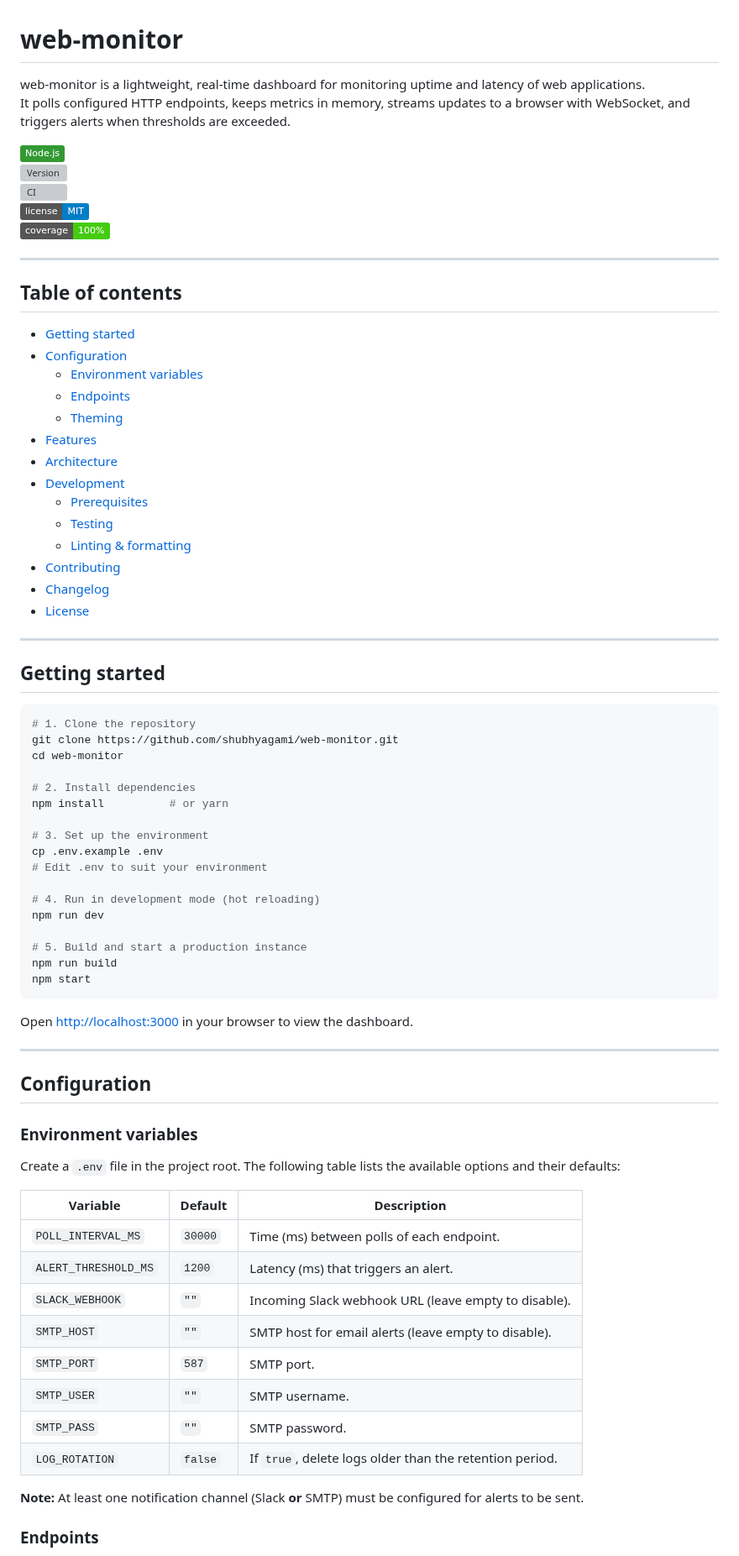
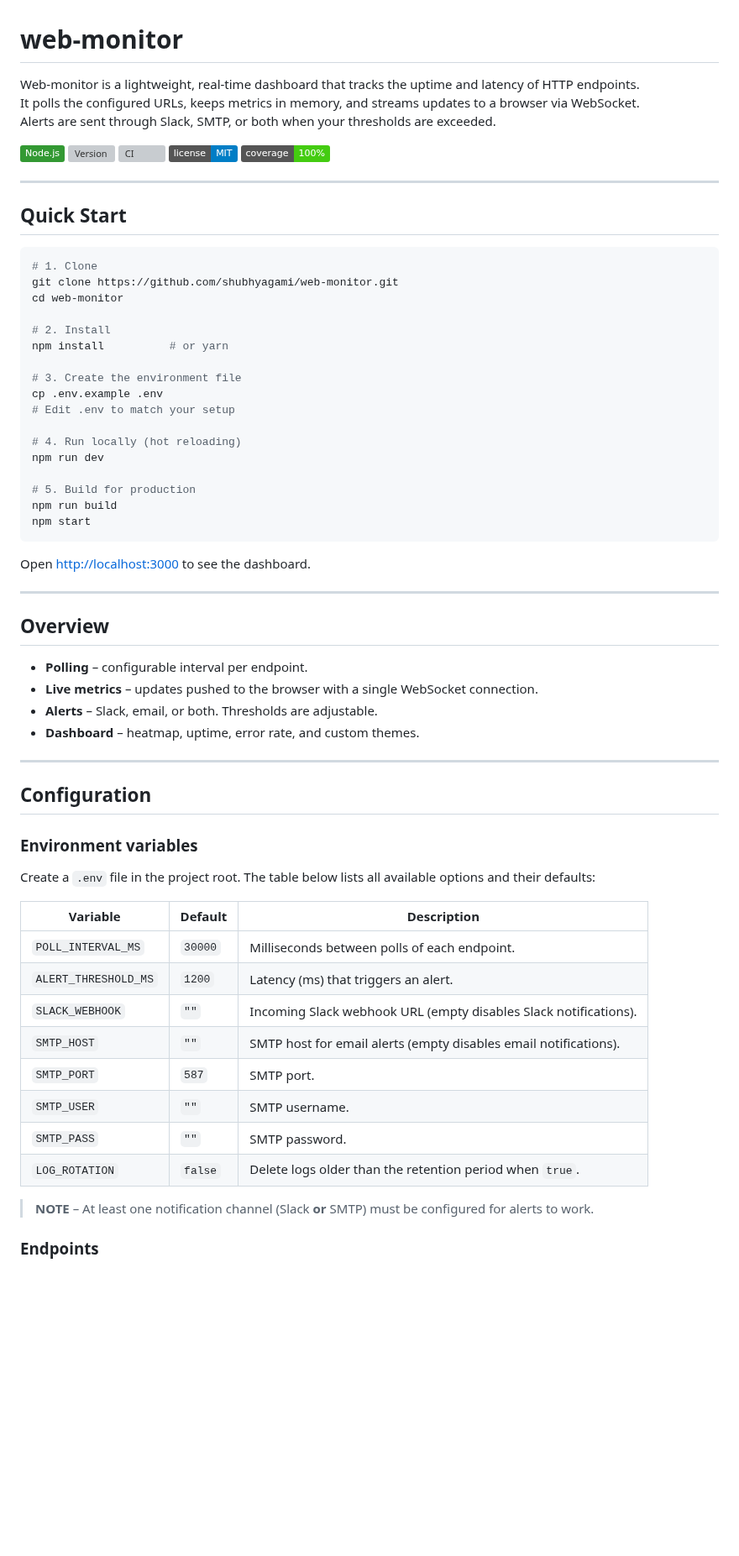
Before and after one commit to shubhyagami/web-monitor, a Markdown page: README.md, the part around one of its changes. Shown at 84% size. GitHub-like rendering; badges without logos; blank space fills up the shorter version; grey boxes are pictures that could not be loaded.

Commit message:
update README with cleaner layout

````diff
--- a/README.md
+++ b/README.md
@@ -1,7 +1,8 @@
 # web‑monitor
 
-web‑monitor is a lightweight, real‑time dashboard for monitoring uptime and latency of web applications.
-It polls configured HTTP endpoints, keeps metrics in memory, streams updates to a browser with WebSocket, and triggers alerts when thresholds are exceeded.
+Web‑monitor is a lightweight, real‑time dashboard that tracks the uptime and latency of HTTP endpoints.
+It polls the configured URLs, keeps metrics in memory, and streams updates to a browser via WebSocket.
+Alerts are sent through Slack, SMTP, or both when your thresholds are exceeded.
 
 ![Node.js](https://img.shields.io/badge/Node.js-339933?logo=nodejs&logoColor=white)
 ![Version](https://img.shields.io/github/v/tag/shubhyagami/web-monitor?label=version)
@@ -11,48 +12,38 @@ It polls configured HTTP endpoints, keeps metrics in memory, streams updates to
 
 ---
 
-## Table of contents
-
-- [Getting started](#getting-started)
-- [Configuration](#configuration)
-  - [Environment variables](#environment-variables)
-  - [Endpoints](#endpoints)
-  - [Theming](#theming)
-- [Features](#features)
-- [Architecture](#architecture)
-- [Development](#development)
-  - [Prerequisites](#prerequisites)
-  - [Testing](#testing)
-  - [Linting & formatting](#linting--formatting)
-- [Contributing](#contributing)
-- [Changelog](#changelog)
-- [License](#license)
-
----
-
-## Getting started
+## Quick Start
 
 ```bash
-# 1. Clone the repository
+# 1. Clone
 git clone https://github.com/shubhyagami/web-monitor.git
 cd web-monitor
 
-# 2. Install dependencies
+# 2. Install
 npm install          # or yarn
 
-# 3. Set up the environment
+# 3. Create the environment file
 cp .env.example .env
-# Edit .env to suit your environment
+# Edit .env to match your setup
 
-# 4. Run in development mode (hot reloading)
+# 4. Run locally (hot reloading)
 npm run dev
 
-# 5. Build and start a production instance
+# 5. Build for production
 npm run build
 npm start
 ```
 
-Open <http://localhost:3000> in your browser to view the dashboard.
+Open <http://localhost:3000> to see the dashboard.
+
+---
+
+## Overview
+
+- **Polling** – configurable interval per endpoint.
+- **Live metrics** – updates pushed to the browser with a single WebSocket connection.
+- **Alerts** – Slack, email, or both. Thresholds are adjustable.
+- **Dashboard** – heatmap, uptime, error rate, and custom themes.
 
 ---
 
@@ -60,20 +51,20 @@ Open <http://localhost:3000> in your browser to view the dashboard.
 
 ### Environment variables
 
-Create a `.env` file in the project root. The following table lists the available options and their defaults:
+Create a `.env` file in the project root. The table below lists all available options and their defaults:
 
-| Variable              | Default | Description |
-|-----------------------|---------|-------------|
-| `POLL_INTERVAL_MS`    | `30000` | Time (ms) between polls of each endpoint. |
-| `ALERT_THRESHOLD_MS`  | `1200`  | Latency (ms) that triggers an alert. |
-| `SLACK_WEBHOOK`       | `""`    | Incoming Slack webhook URL (leave empty to disable). |
-| `SMTP_HOST`           | `""`    | SMTP host for email alerts (leave empty to disable). |
-| `SMTP_PORT`           | `587`   | SMTP port. |
-| `SMTP_USER`           | `""`    | SMTP username. |
-| `SMTP_PASS`           | `""`    | SMTP password. |
-| `LOG_ROTATION`         | `false` | If `true`, delete logs older than the retention period. |
+| Variable           | Default | Description |
+|--------------------|---------|-------------|
+| `POLL_INTERVAL_MS` | `30000` | Milliseconds between polls of each endpoint. |
+| `ALERT_THRESHOLD_MS` | `1200`  | Latency (ms) that triggers an alert. |
+| `SLACK_WEBHOOK`     | `""`    | Incoming Slack webhook URL (empty disables Slack notifications). |
+| `SMTP_HOST`         | `""`    | SMTP host for email alerts (empty disables email notifications). |
+| `SMTP_PORT`         | `587`   | SMTP port. |
+| `SMTP_USER`         | `""`    | SMTP username. |
+| `SMTP_PASS`         | `""`    | SMTP password. |
+| `LOG_ROTATION`      | `false` | Delete logs older than the retention period when `true`. |
 
-**Note:** At least one notification channel (Slack **or** SMTP) must be configured for alerts to be sent.
+> **NOTE** – At least one notification channel (Slack **or** SMTP) must be configured for alerts to work.
 
 ### Endpoints
 
````
Also changed, not shown: other parts of README.md (+26 -15 lines).
